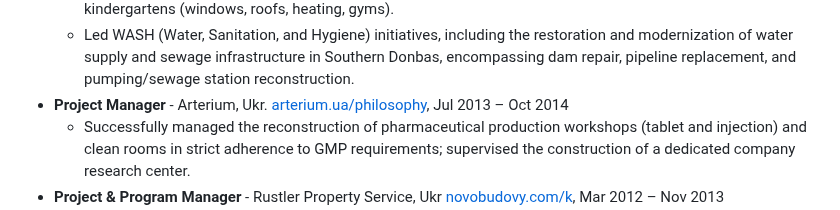
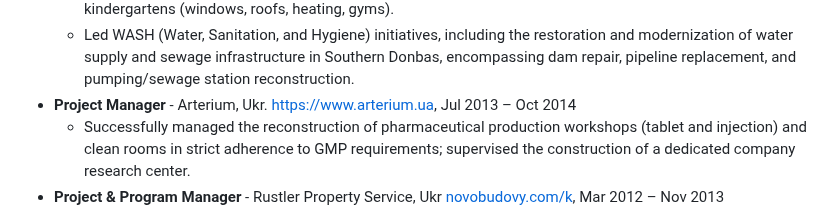
Before and after one commit to consulting-east-europe/IndustrialEng, a Markdown page: index.md, the part around the change. Drawn GitHub-style.

```diff
--- a/index.md
+++ b/index.md
@@ -51,7 +51,7 @@ My core competencies include advanced technology integration, the implementation
 * **Construction Specialist / WASH-Officer** - UNICEF, Ukraine [unicef.org/ua/](https://www.unicef.org/ua/), 2015 – 2017
     * Managed critical reconstruction projects in Kramatorsk, overseeing the renovation of 30 schools and kindergartens (windows, roofs, heating, gyms).
     * Led WASH (Water, Sanitation, and Hygiene) initiatives, including the restoration and modernization of water supply and sewage infrastructure in Southern Donbas, encompassing dam repair, pipeline replacement, and pumping/sewage station reconstruction.
-* **Project Manager** - Arterium, Ukr. [arterium.ua/philosophy](https://www.arterium.ua/philosophy), Jul 2013 – Oct 2014
+* **Project Manager** - Arterium, Ukr. [https://www.arterium.ua](https://www.arterium.ua/en/presskit), Jul 2013 – Oct 2014
     * Successfully managed the reconstruction of pharmaceutical production workshops (tablet and injection) and clean rooms in strict adherence to GMP requirements; supervised the construction of a dedicated company research center.
 * **Project & Program Manager** - Rustler Property Service, Ukr [novobudovy.com/k](https://novobudovy.com/k), Mar 2012 – Nov 2013
     * Managed comprehensive property and facility management projects, including for prominent business centers (e.g., BC Sofia, Kyiv), demonstrating oversight of diverse building operations.
```
